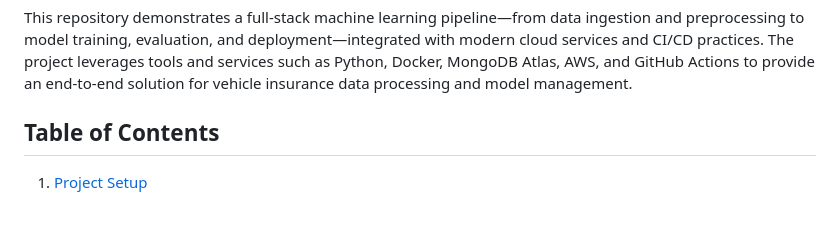
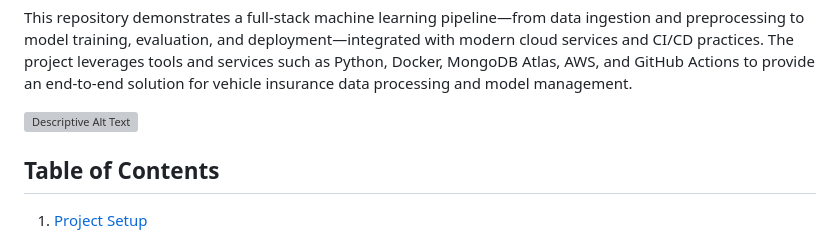
Before and after one commit to saad1912/Vehicle_Insurance_Project, a Markdown page: README.md, the part around the change. Drawn GitHub-style; blank space fills up the shorter version; grey boxes are pictures that could not be loaded.

```diff
--- a/README.md
+++ b/README.md
@@ -2,6 +2,8 @@ Vehicle Insurance Project
 =========================
 
 This repository demonstrates a full-stack machine learning pipeline—from data ingestion and preprocessing to model training, evaluation, and deployment—integrated with modern cloud services and CI/CD practices. The project leverages tools and services such as Python, Docker, MongoDB Atlas, AWS, and GitHub Actions to provide an end-to-end solution for vehicle insurance data processing and model management.
+
+![Descriptive Alt Text](C:\Users\saad1\Downloads\diagram)
 
 Table of Contents
 -----------------
```
